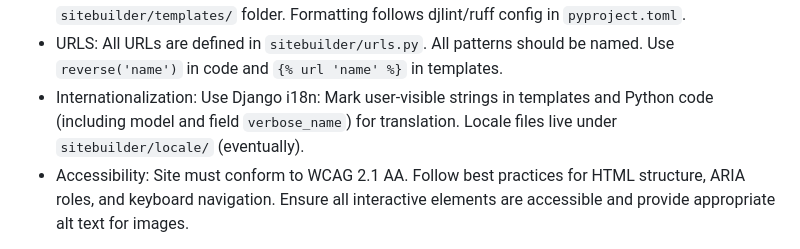
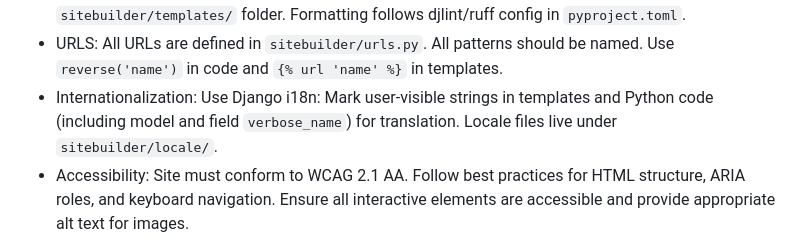
Before and after one commit to webquills/webquills-sitebuilder, a Markdown page: .github/copilot-instructions.md, the part around the change. GitHub-like rendering.

Commit message:
Update instructions for i18n

```diff
--- a/.github/copilot-instructions.md
+++ b/.github/copilot-instructions.md
@@ -22,7 +22,7 @@ Architecture & conventions (important for code changes):
 - Auth: Uses `django-allauth` with a custom adapter at `sitebuilder/adapters.py`.
 - Templates: There is no top-level templates directory. Project templates are stored in the `sitebuilder/templates/` folder. Formatting follows djlint/ruff config in `pyproject.toml`.
 - URLS: All URLs are defined in `sitebuilder/urls.py`. All patterns should be named. Use `reverse('name')` in code and `{% url 'name' %}` in templates.
-- Internationalization: Use Django i18n: Mark user-visible strings in templates and Python code (including model and field `verbose_name`) for translation. Locale files live under `sitebuilder/locale/` (eventually).
+- Internationalization: Use Django i18n: Mark user-visible strings in templates and Python code (including model and field `verbose_name`) for translation. Locale files live under `sitebuilder/locale/`.
 - Accessibility: Site must conform to WCAG 2.1 AA. Follow best practices for HTML structure, ARIA roles, and keyboard navigation. Ensure all interactive elements are accessible and provide appropriate alt text for images.
 
 Data & storage patterns:
```
